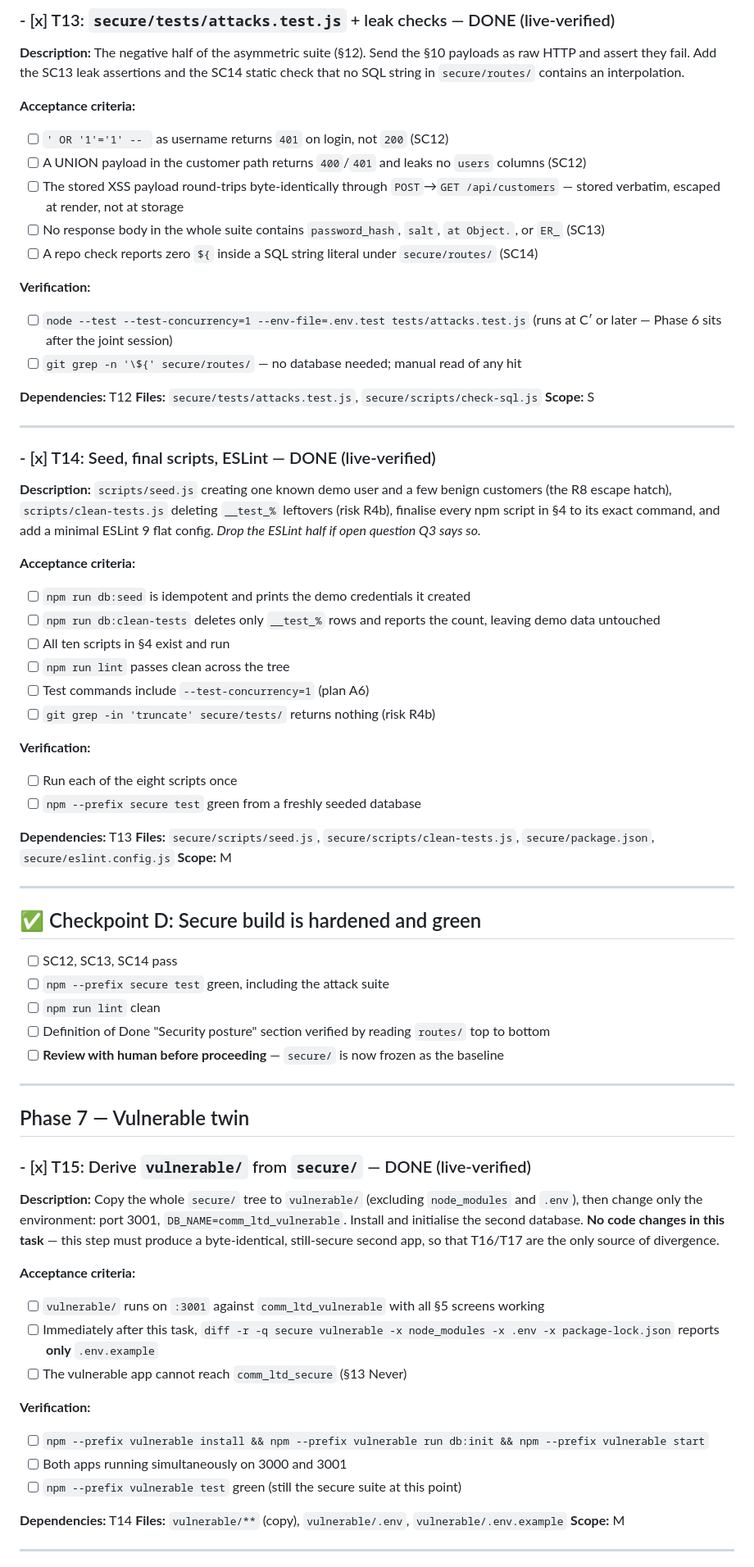
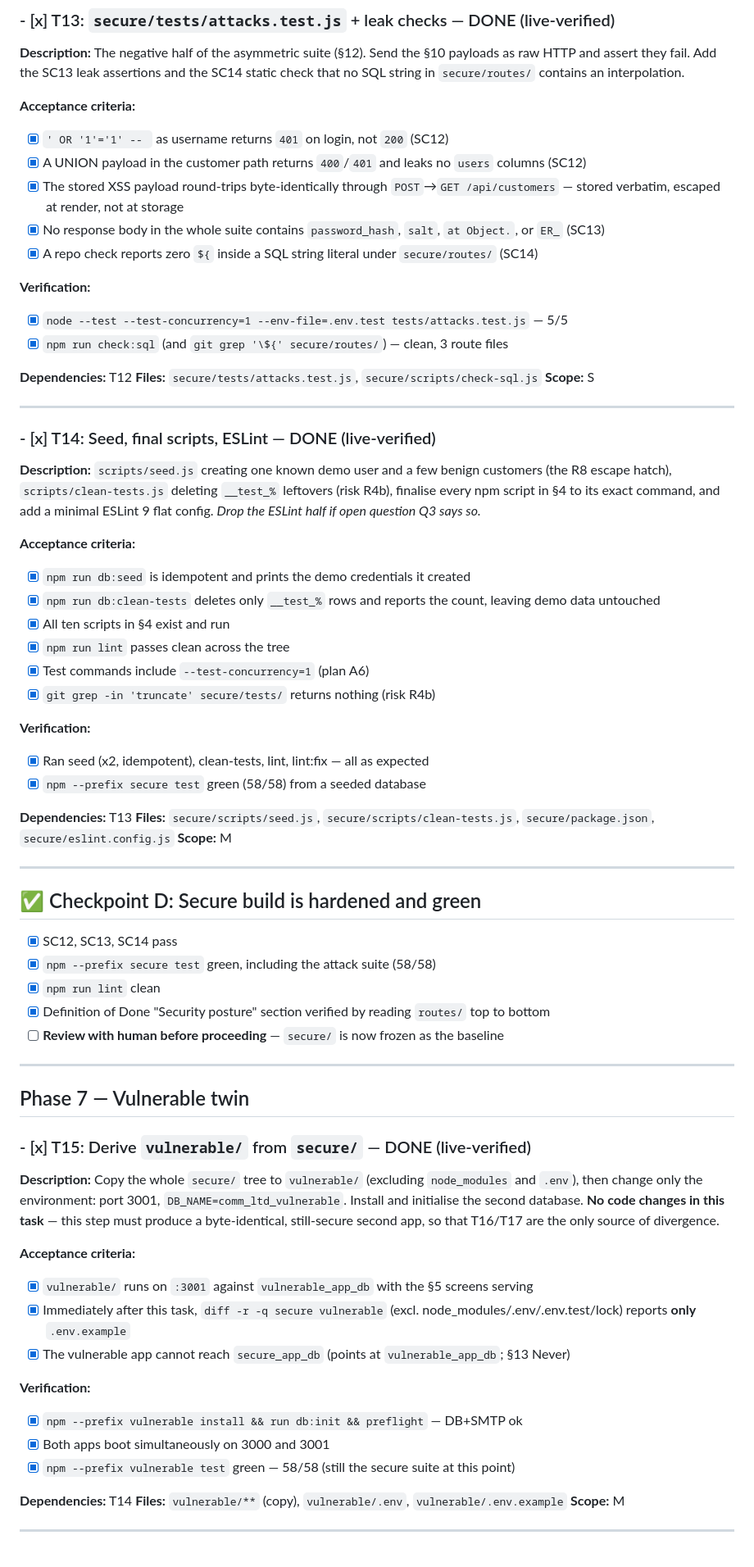
Before and after one commit to nadav0912/Comunication_LTD_Project, a Markdown page: tasks/todo.md, the part around one of its changes. Shown at 82% size. Rendered like a GitHub page.

```diff
--- a/tasks/todo.md
+++ b/tasks/todo.md
@@ -390,15 +390,15 @@ and assert they fail. Add the SC13 leak assertions and the SC14 static check tha
 `secure/routes/` contains an interpolation.
 
 **Acceptance criteria:**
-- [ ] `' OR '1'='1' -- ` as username returns `401` on login, not `200` (SC12)
-- [ ] A UNION payload in the customer path returns `400`/`401` and leaks no `users` columns (SC12)
-- [ ] The stored XSS payload round-trips byte-identically through `POST`→`GET /api/customers` — stored verbatim, escaped at render, not at storage
-- [ ] No response body in the whole suite contains `password_hash`, `salt`, `at Object.`, or `ER_` (SC13)
-- [ ] A repo check reports zero `${` inside a SQL string literal under `secure/routes/` (SC14)
+- [x] `' OR '1'='1' -- ` as username returns `401` on login, not `200` (SC12)
+- [x] A UNION payload in the customer path returns `400`/`401` and leaks no `users` columns (SC12)
+- [x] The stored XSS payload round-trips byte-identically through `POST`→`GET /api/customers` — stored verbatim, escaped at render, not at storage
+- [x] No response body in the whole suite contains `password_hash`, `salt`, `at Object.`, or `ER_` (SC13)
+- [x] A repo check reports zero `${` inside a SQL string literal under `secure/routes/` (SC14)
 
 **Verification:**
-- [ ] `node --test --test-concurrency=1 --env-file=.env.test tests/attacks.test.js` (runs at C′ or later — Phase 6 sits after the joint session)
-- [ ] `git grep -n '\${' secure/routes/` — no database needed; manual read of any hit
+- [x] `node --test --test-concurrency=1 --env-file=.env.test tests/attacks.test.js` — 5/5
+- [x] `npm run check:sql` (and `git grep '\${' secure/routes/`) — clean, 3 route files
 
 **Dependencies:** T12
 **Files:** `secure/tests/attacks.test.js`, `secure/scripts/check-sql.js`
@@ -414,16 +414,16 @@ script in §4 to its exact command, and add a minimal ESLint 9 flat config. *Dro
 open question Q3 says so.*
 
 **Acceptance criteria:**
-- [ ] `npm run db:seed` is idempotent and prints the demo credentials it created
-- [ ] `npm run db:clean-tests` deletes only `__test_%` rows and reports the count, leaving demo data untouched
-- [ ] All ten scripts in §4 exist and run
-- [ ] `npm run lint` passes clean across the tree
-- [ ] Test commands include `--test-concurrency=1` (plan A6)
-- [ ] `git grep -in 'truncate' secure/tests/` returns nothing (risk R4b)
+- [x] `npm run db:seed` is idempotent and prints the demo credentials it created
+- [x] `npm run db:clean-tests` deletes only `__test_%` rows and reports the count, leaving demo data untouched
+- [x] All ten scripts in §4 exist and run
+- [x] `npm run lint` passes clean across the tree
+- [x] Test commands include `--test-concurrency=1` (plan A6)
+- [x] `git grep -in 'truncate' secure/tests/` returns nothing (risk R4b)
 
 **Verification:**
-- [ ] Run each of the eight scripts once
-- [ ] `npm --prefix secure test` green from a freshly seeded database
+- [x] Ran seed (x2, idempotent), clean-tests, lint, lint:fix — all as expected
+- [x] `npm --prefix secure test` green (58/58) from a seeded database
 
 **Dependencies:** T13
 **Files:** `secure/scripts/seed.js`, `secure/scripts/clean-tests.js`, `secure/package.json`, `secure/eslint.config.js`
@@ -433,10 +433,10 @@ open question Q3 says so.*
 
 ## ✅ Checkpoint D: Secure build is hardened and green
 
-- [ ] SC12, SC13, SC14 pass
-- [ ] `npm --prefix secure test` green, including the attack suite
-- [ ] `npm run lint` clean
-- [ ] Definition of Done "Security posture" section verified by reading `routes/` top to bottom
+- [x] SC12, SC13, SC14 pass
+- [x] `npm --prefix secure test` green, including the attack suite (58/58)
+- [x] `npm run lint` clean
+- [x] Definition of Done "Security posture" section verified by reading `routes/` top to bottom
 - [ ] **Review with human before proceeding** — `secure/` is now frozen as the baseline
 
 ---
@@ -451,14 +451,14 @@ initialise the second database. **No code changes in this task** — this step m
 byte-identical, still-secure second app, so that T16/T17 are the only source of divergence.
 
 **Acceptance criteria:**
-- [ ] `vulnerable/` runs on `:3001` against `comm_ltd_vulnerable` with all §5 screens working
-- [ ] Immediately after this task, `diff -r -q secure vulnerable -x node_modules -x .env -x package-lock.json` reports **only** `.env.example`
-- [ ] The vulnerable app cannot reach `comm_ltd_secure` (§13 Never)
+- [x] `vulnerable/` runs on `:3001` against `vulnerable_app_db` with the §5 screens serving
+- [x] Immediately after this task, `diff -r -q secure vulnerable` (excl. node_modules/.env/.env.test/lock) reports **only** `.env.example`
+- [x] The vulnerable app cannot reach `secure_app_db` (points at `vulnerable_app_db`; §13 Never)
 
 **Verification:**
-- [ ] `npm --prefix vulnerable install && npm --prefix vulnerable run db:init && npm --prefix vulnerable start`
-- [ ] Both apps running simultaneously on 3000 and 3001
-- [ ] `npm --prefix vulnerable test` green (still the secure suite at this point)
+- [x] `npm --prefix vulnerable install && run db:init && preflight` — DB+SMTP ok
+- [x] Both apps boot simultaneously on 3000 and 3001
+- [x] `npm --prefix vulnerable test` green — 58/58 (still the secure suite at this point)
 
 **Dependencies:** T14
 **Files:** `vulnerable/**` (copy), `vulnerable/.env`, `vulnerable/.env.example`
```
Also changed, not shown: other parts of tasks/todo.md (+58 -58 lines).
